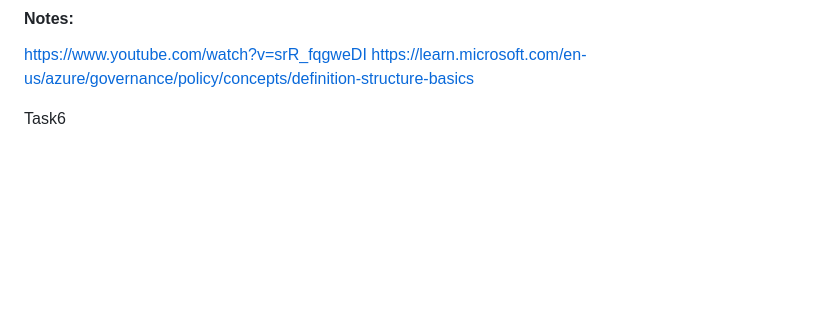
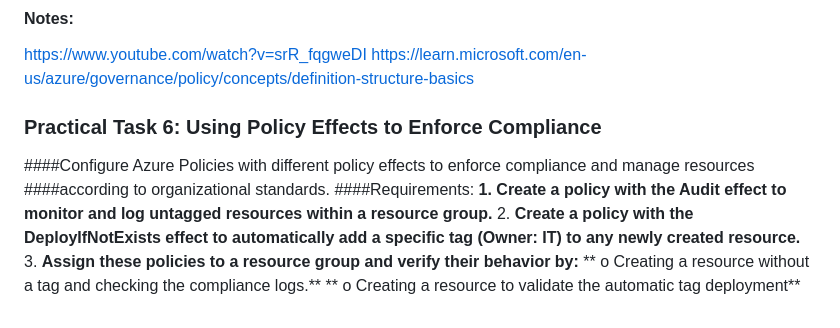
Before and after one commit to Dmytro-Olshanskyi/Azure-DevOpsCourse, a Markdown page: IAM/README.md, the part around the change. Drawn GitHub-style; blank space fills up the shorter version.

Commit message:
Add task 6 to README.md

```diff
--- a/IAM/README.md
+++ b/IAM/README.md
@@ -87,4 +87,14 @@ https://www.youtube.com/watch?v=srR_fqgweDI
 https://learn.microsoft.com/en-us/azure/governance/policy/concepts/definition-structure-basics
 
 
-Task6
+### Practical Task 6: Using Policy Effects to Enforce Compliance
+####Configure Azure Policies with different policy effects to enforce compliance and manage resources
+####according to organizational standards.
+####Requirements:
+**1. **Create a policy with the Audit effect to monitor and log untagged resources within a resource**
+group.**
+2. **Create a policy with the DeployIfNotExists effect to automatically add a specific tag (Owner: IT) to**
+**any newly created resource.**
+3. **Assign these policies to a resource group and verify their behavior by:**
+** o Creating a resource without a tag and checking the compliance logs.**
+** o Creating a resource to validate the automatic tag deployment**
```
